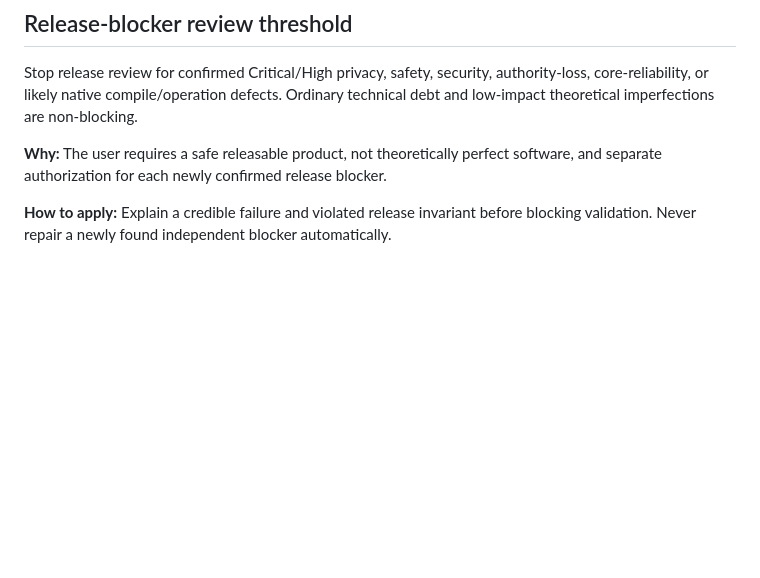
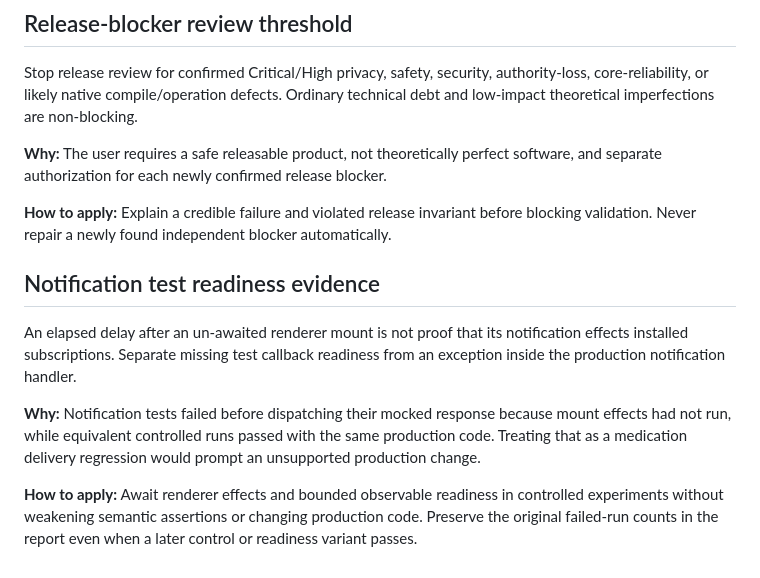
Before and after one commit to OUTSIDETHEWALL/Kinnectcare, a Markdown page: .agents/memory/kinnship-engineering-rules.md, the part around the change. GitHub-like rendering; blank space fills up the shorter version.

```diff
--- a/.agents/memory/kinnship-engineering-rules.md
+++ b/.agents/memory/kinnship-engineering-rules.md
@@ -193,3 +193,19 @@ software, and separate authorization for each newly confirmed release blocker.
 
 **How to apply:** Explain a credible failure and violated release invariant before
 blocking validation. Never repair a newly found independent blocker automatically.
+
+## Notification test readiness evidence
+
+An elapsed delay after an un-awaited renderer mount is not proof that its
+notification effects installed subscriptions. Separate missing test callback
+readiness from an exception inside the production notification handler.
+
+**Why:** Notification tests failed before dispatching their mocked response
+because mount effects had not run, while equivalent controlled runs passed with
+the same production code. Treating that as a medication delivery regression
+would prompt an unsupported production change.
+
+**How to apply:** Await renderer effects and bounded observable readiness in
+controlled experiments without weakening semantic assertions or changing
+production code. Preserve the original failed-run counts in the report even
+when a later control or readiness variant passes.
```
Also changed, not shown: docs/android-reliability-hardening-review.md (+86 -0 lines).
